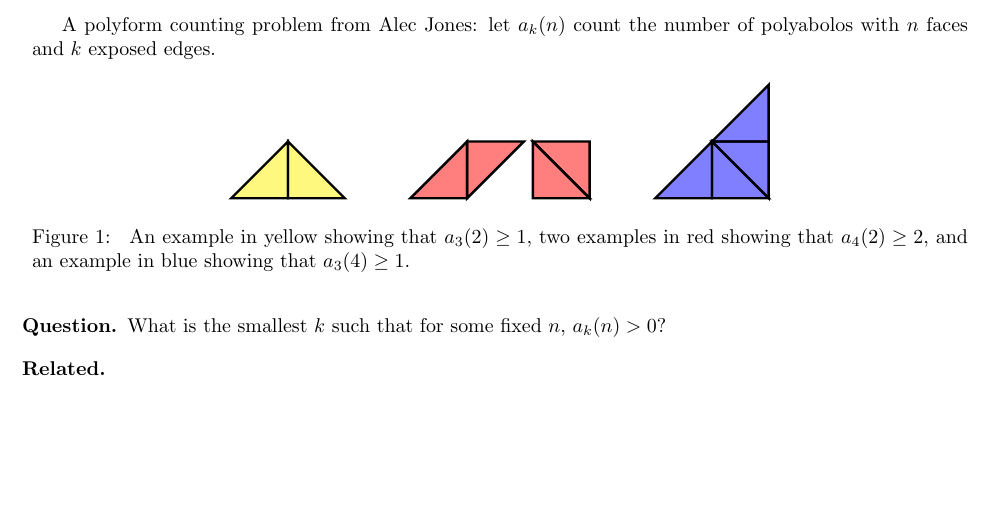
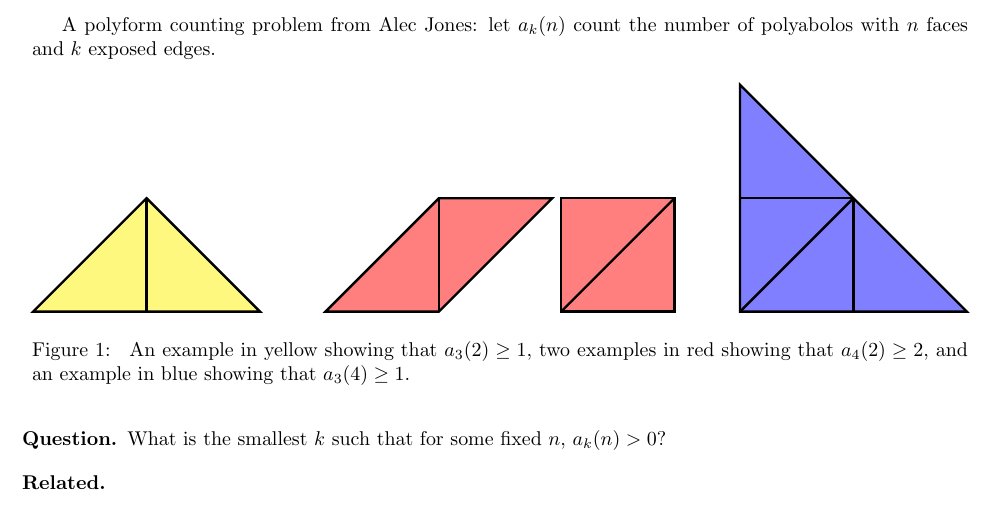
Before and after one commit to peterkagey/OpenishProblems, a LaTeX document (052_problem.tex): part of the page, cut so that both start at the same text, the shorter picture padded with empty space. Compiled offline with pdfLaTeX.

Commit message:
Minor changes to figure.

```diff
--- a/052_problem.tex
+++ b/052_problem.tex
@@ -6,23 +6,23 @@
   and $k$ exposed edges.
   \begin{figure}[!h]
     \centering
-    \begin{tikzpicture}
-      \draw[very thick, fill={yellow}, fill opacity=0.5] (0,0)--(1,0)--(1,1)--cycle;
-      \draw[very thick, fill={yellow}, fill opacity=0.5] (1,0)--(1,1)--(2,0)--cycle;
+    \begin{tikzpicture}[scale=2]
+      \draw[very thick, fill={yellow}, fill opacity=0.5] (0,0)--(2,0)--(1,1)--cycle;
+      \draw[very thick] (1,1)--(1,0);
     \end{tikzpicture}\hspace{1cm}
-    \begin{tikzpicture}
-      \draw[very thick, fill={red}, fill opacity=0.5] (0,0)--(1,0)--(1,1)--cycle;
-      \draw[very thick, fill={red}, fill opacity=0.5] (1,0)--(1,1)--(2,1)--cycle;
+    \begin{tikzpicture}[scale=2]
+      \draw[very thick, fill={red}, fill opacity=0.5] (0,0)--(1,0)--(2,1)--(1,1)--cycle;
+      \draw[very thick] (1,1)--(1,0);
     \end{tikzpicture}
-    \begin{tikzpicture}
-      \draw[very thick, fill={red}, fill opacity=0.5] (0,0)--(1,0)--(0,1)--cycle;
-      \draw[very thick, fill={red}, fill opacity=0.5] (1,0)--(1,1)--(0,1)--cycle;
+    \begin{tikzpicture}[scale=2]
+      \draw[very thick, fill={red}, fill opacity=0.5] (0,0)--(1,0)--(1,1)--(0,1)--cycle;
+      \draw[very thick] (0,0)--(1,1);
     \end{tikzpicture}\hspace{1cm}
-    \begin{tikzpicture}
-      \draw[very thick, fill={blue}, fill opacity=0.5] (-1,0)--(0,0)--(0,1)--cycle;
-      \draw[very thick, fill={blue}, fill opacity=0.5] (0,0)--(1,0)--(0,1)--cycle;
-      \draw[very thick, fill={blue}, fill opacity=0.5] (1,0)--(1,1)--(0,1)--cycle;
-      \draw[very thick, fill={blue}, fill opacity=0.5] (0,1)--(1,1)--(1,2)--cycle;
+    \begin{tikzpicture}[scale=2]
+      \draw[very thick, fill={blue}, fill opacity=0.5] (0,0)--(2,0)--(0,2)--cycle;
+      \draw[very thick] (0,1)--(1,1);
+      \draw[very thick] (0,0)--(1,1);
+      \draw[very thick] (1,0)--(1,1);
     \end{tikzpicture}
     \caption{
       An example in yellow showing that $a_3(2) \geq 1$,
```
Also changed, not shown: 052_problem.pdf.
